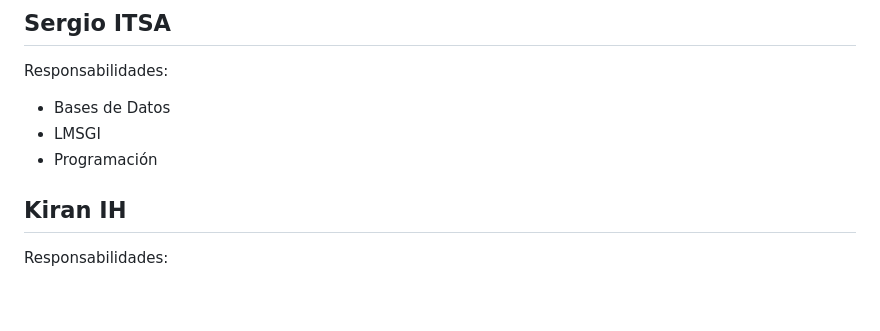
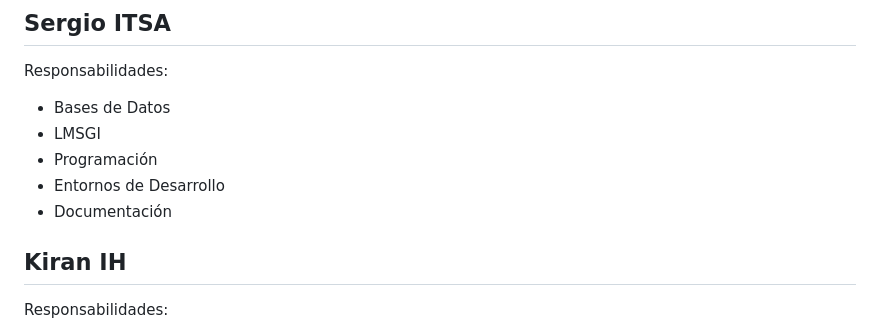
Before and after one commit to MiguelMenaca/Equipo1-DAM1-RETO, a Markdown page: README.md, the part around the change. Rendered like a GitHub page; blank space fills up the shorter version.

```diff
--- a/README.md
+++ b/README.md
@@ -43,6 +43,8 @@ Responsabilidades:
 - Bases de Datos
 - LMSGI
 - Programación
+- Entornos de Desarrollo
+- Documentación
 
 ## Kiran IH
 Responsabilidades:
```
